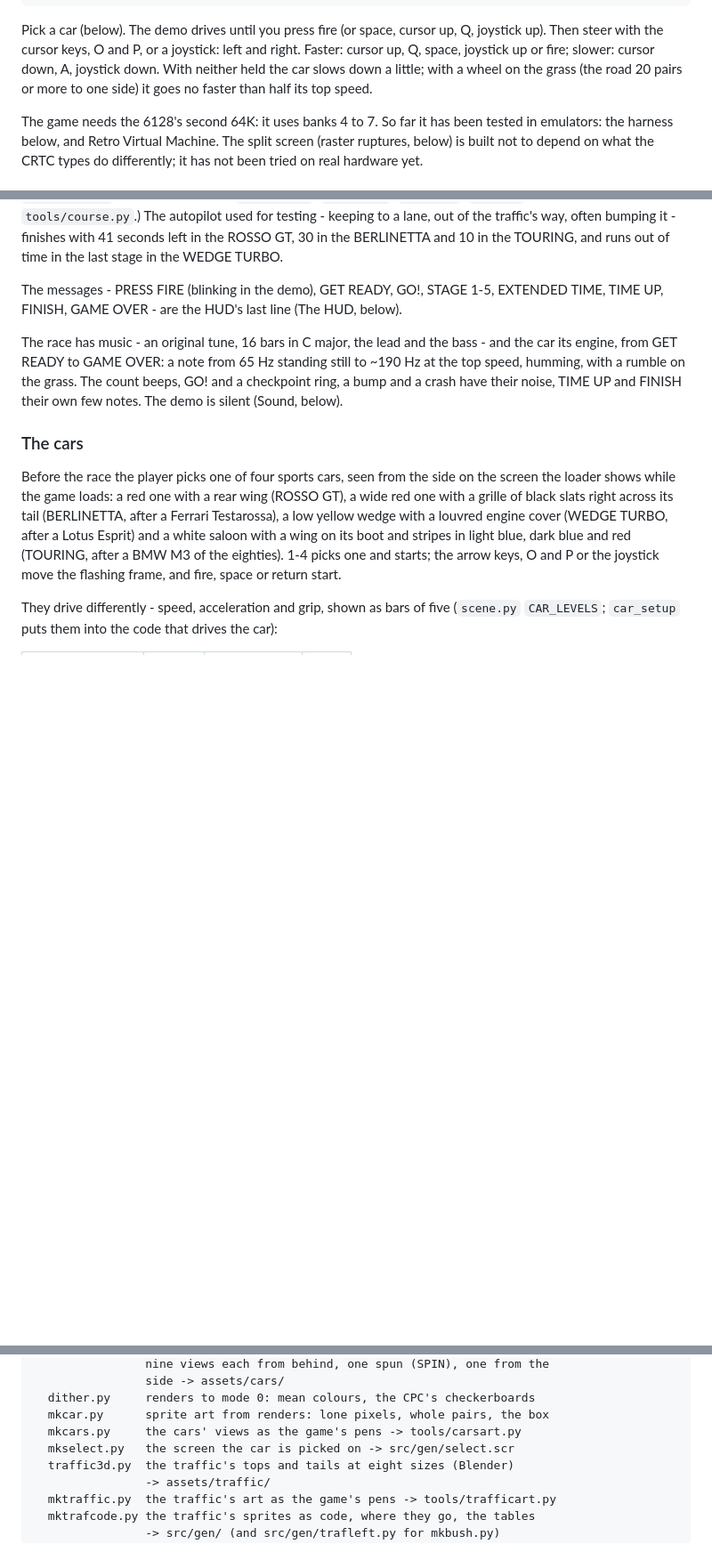
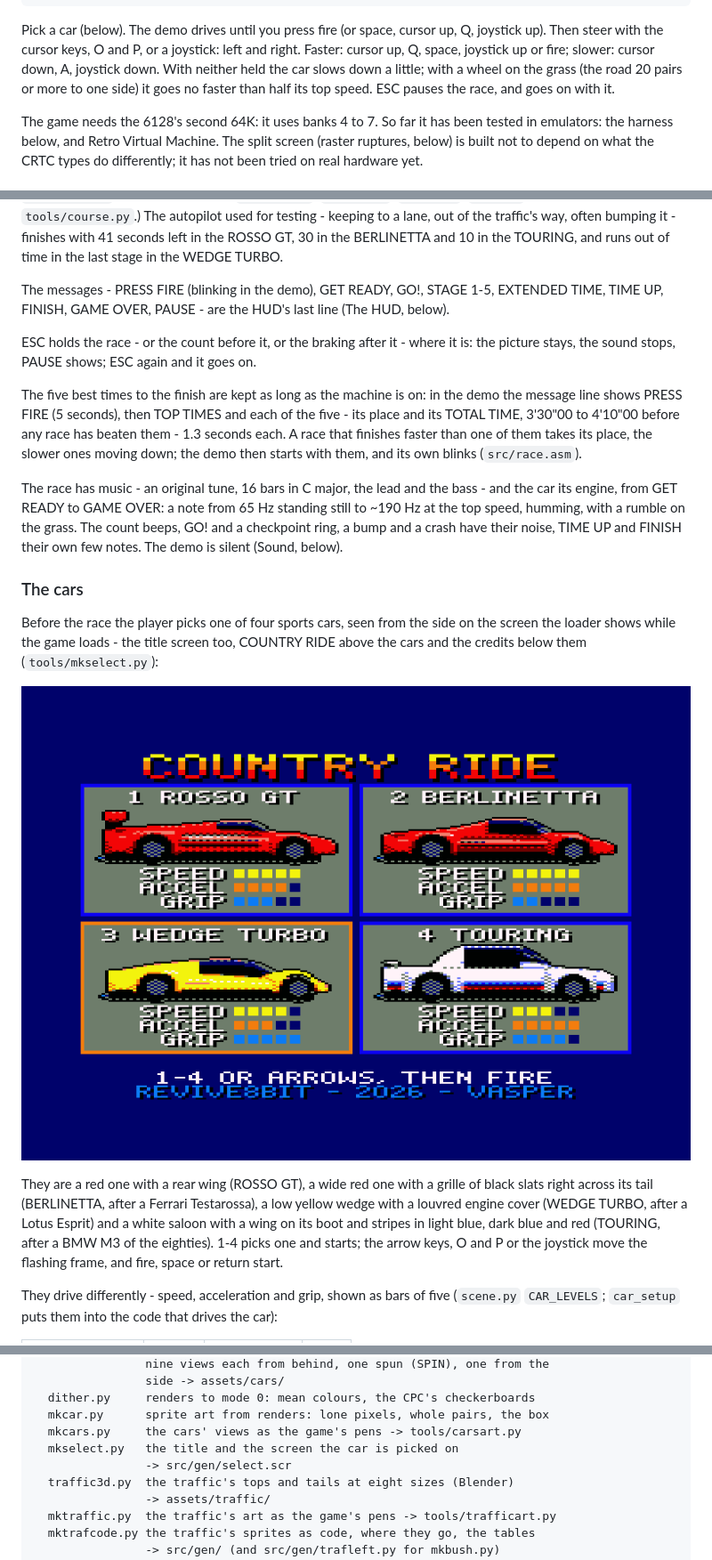
Before and after one commit to vaspervnp/CountryRideCPC, a Markdown page: README.md, 3 parts joined by grey strips. Shown at 89% size. Rendered like a GitHub page; pictures changed too: docs/screen-select.png; blank space fills up the shorter version.

```diff
--- a/README.md
+++ b/README.md
@@ -49,7 +49,7 @@ joystick: left and right.
 Faster: cursor up, Q, space, joystick up or fire; slower: cursor down, A,
 joystick down. With neither held the car slows down a little; with a
 wheel on the grass (the road 20 pairs or more to one side) it goes no
-faster than half its top speed.
+faster than half its top speed. ESC pauses the race, and goes on with it.
 
 The game needs the 6128's second 64K: it uses banks 4 to 7. So far it has
 been tested in emulators: the harness below, and Retro Virtual Machine. The
@@ -160,8 +160,19 @@ in the ROSSO GT, 30 in the BERLINETTA and 10 in the TOURING, and runs out
 of time in the last stage in the WEDGE TURBO.
 
 The messages - PRESS FIRE (blinking in the demo), GET READY, GO!, STAGE 1-5,
-EXTENDED TIME, TIME UP, FINISH, GAME OVER - are the HUD's last line (The
-HUD, below).
+EXTENDED TIME, TIME UP, FINISH, GAME OVER, PAUSE - are the HUD's last line
+(The HUD, below).
+
+ESC holds the race - or the count before it, or the braking after it -
+where it is: the picture stays, the sound stops, PAUSE shows; ESC again
+and it goes on.
+
+The five best times to the finish are kept as long as the machine is on:
+in the demo the message line shows PRESS FIRE (5 seconds), then TOP TIMES
+and each of the five - its place and its TOTAL TIME, 3'30"00 to 4'10"00
+before any race has beaten them - 1.3 seconds each. A race that finishes
+faster than one of them takes its place, the slower ones moving down; the
+demo then starts with them, and its own blinks (`src/race.asm`).
 
 The race has music - an original tune, 16 bars in C major, the lead and
 the bass - and the car its engine, from GET READY to GAME OVER: a note
@@ -173,7 +184,13 @@ demo is silent (Sound, below).
 ### The cars
 
 Before the race the player picks one of four sports cars, seen from the
-side on the screen the loader shows while the game loads: a red one with a
+side on the screen the loader shows while the game loads - the title
+screen too, COUNTRY RIDE above the cars and the credits below them
+(`tools/mkselect.py`):
+
+![The title and the cars](docs/screen-select.png)
+
+They are a red one with a
 rear wing (ROSSO GT), a wide red one with a grille of black slats right
 across its tail (BERLINETTA, after a Ferrari Testarossa), a low yellow
 wedge with a louvred engine cover (WEDGE TURBO, after a Lotus Esprit) and a
@@ -1085,7 +1108,8 @@ tools/
   dither.py     renders to mode 0: mean colours, the CPC's checkerboards
   mkcar.py      sprite art from renders: lone pixels, whole pairs, the box
   mkcars.py     the cars' views as the game's pens -> tools/carsart.py
-  mkselect.py   the screen the car is picked on -> src/gen/select.scr
+  mkselect.py   the title and the screen the car is picked on
+                -> src/gen/select.scr
   traffic3d.py  the traffic's tops and tails at eight sizes (Blender)
                 -> assets/traffic/
   mktraffic.py  the traffic's art as the game's pens -> tools/trafficart.py
```
Also changed, not shown: other parts of README.md (+10 -4 lines), 16 other files.
